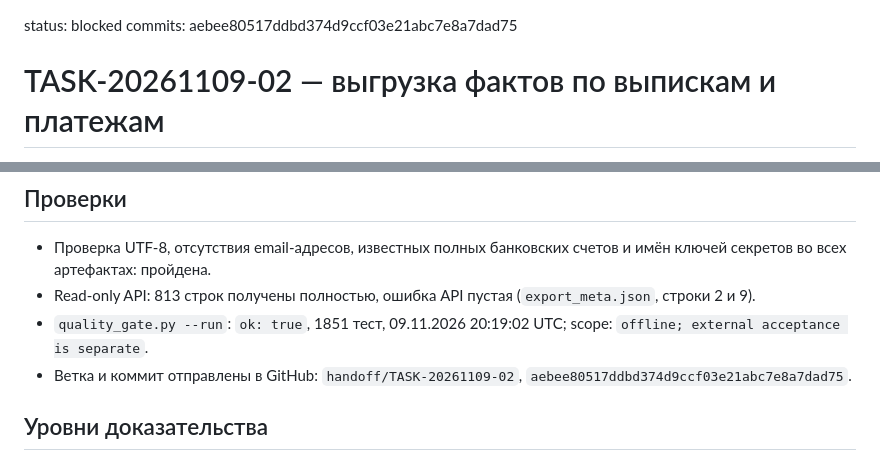
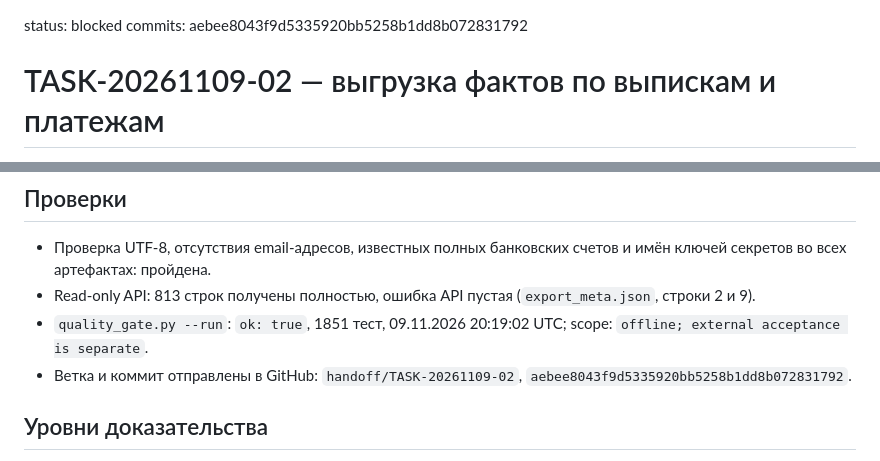
Before and after one commit to kocherav/smartbild-bot, a Markdown page: handoff/outbox/TASK-20261109-02.md, 2 parts joined by grey strips. GitHub-like rendering.

Commit message:
Correct published data commit SHA in TASK-20261109-02 report

```diff
--- a/handoff/outbox/TASK-20261109-02.md
+++ b/handoff/outbox/TASK-20261109-02.md
@@ -1,5 +1,5 @@
 status: blocked
-commits: aebee80517ddbd374d9ccf03e21abc7e8a7dad75
+commits: aebee8043f9d5335920bb5258b1dd8b072831792
 
 # TASK-20261109-02 — выгрузка фактов по выпискам и платежам
 
@@ -72,7 +72,7 @@ CRM, реестры и почту, импорта/разнесения, пере
 - `quality_gate.py --run`: `ok: true`, 1851 тест, 09.11.2026 20:19:02 UTC;
   scope: `offline; external acceptance is separate`.
 - Ветка и коммит отправлены в GitHub: `handoff/TASK-20261109-02`,
-  `aebee80517ddbd374d9ccf03e21abc7e8a7dad75`.
+  `aebee8043f9d5335920bb5258b1dd8b072831792`.
 
 ## Уровни доказательства
 
```
